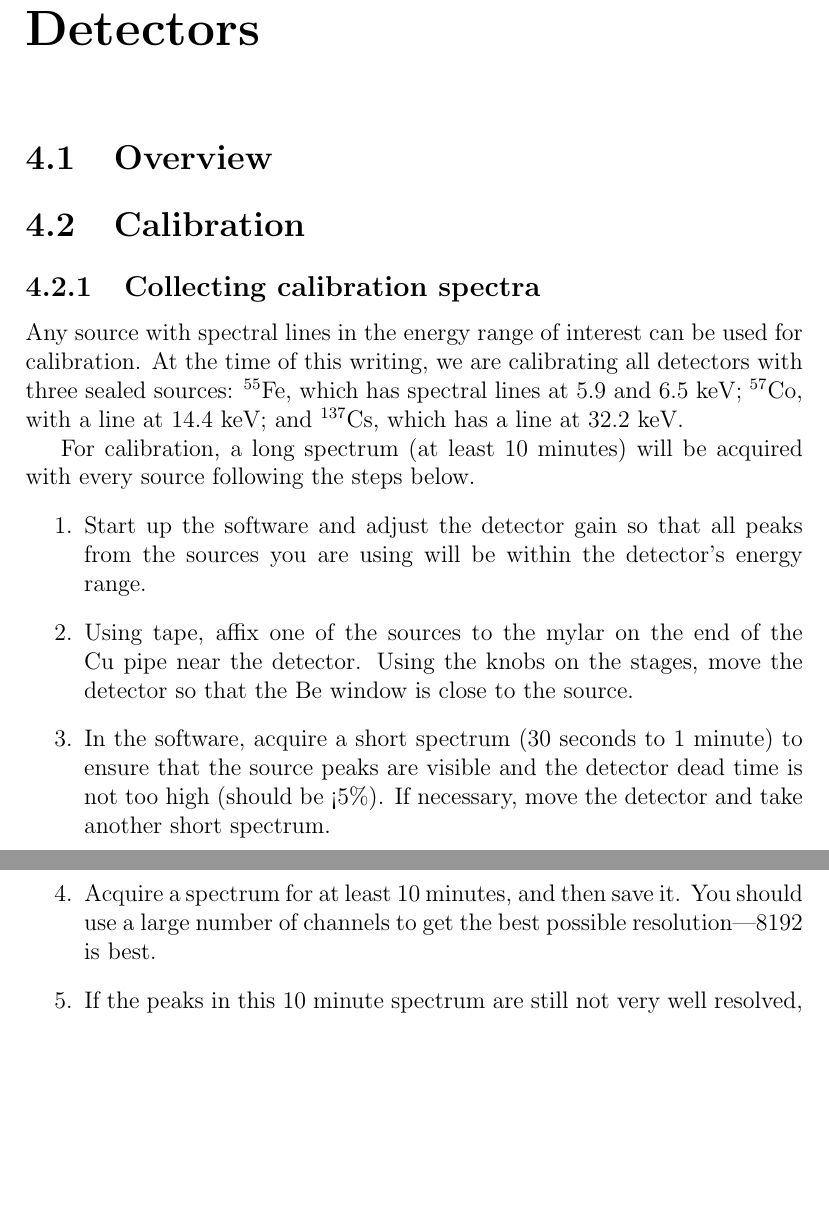
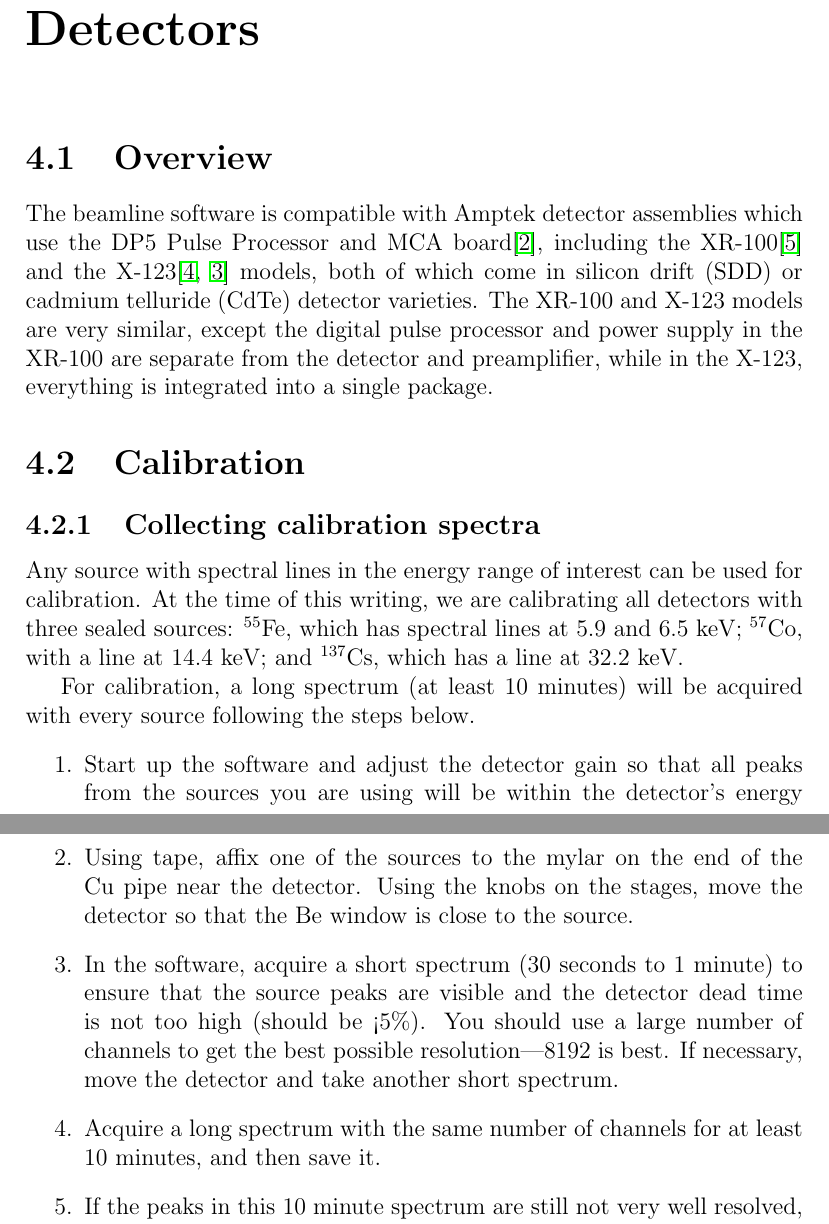
Before and after one commit to dreames21/blcontrol, a LaTeX thesis (docs/beamline_manual/Beamline_Manual.tex, which reads docs/beamline_manual/det.tex): two parts of pages 24 and 25 of 39 before the commit and two parts of pages 24 and 25 of 40 after it, joined at a grey line, cut so that both start at the same text, the shorter picture padded with empty space. Compiled offline with pdfLaTeX.

Commit message:
docs: added more info on detectors and amptek docs

```diff
--- a/docs/beamline_manual/det.tex
+++ b/docs/beamline_manual/det.tex
@@ -1,10 +1,25 @@
-\chapter{Detectors\label{chap:calib}}
+\chapter{Detectors\label{chap:det}}
 
 \section{Overview}
 
+The beamline software is compatible with Amptek detector assemblies which use
+the DP5 Pulse Processor and MCA board\cite{dp5_user_man}, including the
+XR-100\cite{xr-100-sdd-manual} and the
+X-123\cite{x-123-sdd-manual,x-123-cdte-manual} models, both of which come in
+silicon drift (SDD) or cadmium telluride (CdTe) detector varieties. The XR-100
+and X-123 models are very similar, except the digital pulse processor and power
+supply in the XR-100 are separate from the detector and preamplifier, while in
+the X-123, everything is integrated into a single package.
 
+% cdte vs sdd
 
-\section{Calibration}
+% cooler etc.
+
+% how to be careful with the detectors
+
+% user manuals for each
+
+\section{Calibration\label{sec:calib}}
 
 \subsection{Collecting calibration spectra}
 
@@ -24,13 +39,13 @@ acquired with every source following the steps below.
   mylar on the end of the Cu pipe near the detector. Using the knobs
   on the stages, move the detector so that the Be window is close to
   the source.
-\item In the software, acquire a short spectrum (30 seconds to 1
-  minute) to ensure that the source peaks are visible and the detector
-  dead time is not too high (should be <5\%). If necessary, move the
-  detector and take another short spectrum.
-\item \label{itm:acquire} Acquire a spectrum for at least 10 minutes,
-  and then save it. You should use a large number of channels to get
-  the best possible resolution---8192 is best.
+\item In the software, acquire a short spectrum (30 seconds to 1 minute) to
+  ensure that the source peaks are visible and the detector dead time is not too
+  high (should be <5\%). You should use a large number of channels to get the
+  best possible resolution---8192 is best. If necessary, move the detector and
+  take another short spectrum.
+\item \label{itm:acquire} Acquire a long spectrum with the same number of
+  channels for at least 10 minutes, and then save it.
 \item \label{itm:reacquire} If the peaks in this 10 minute spectrum
   are still not very well resolved, take another spectrum for 10
   minutes or more. All spectra from a given sample can be added
```
Also changed, not shown: docs/beamline_manual/blmanual.bib (+18 -0 lines), docs/beamline_manual/software.tex (+1 -1 lines), docs/beamline_manual/Beamline_Manual.pdf, docs/detector_docs/X-123 Si-PIN User Manual Rev A0.pdf (deleted), docs/detector_docs/XR-100 FAST SDD 25mm2 User Manual B1.pdf (added), docs/detector_docs/XRS-FP Software Guide v460.pdf (deleted), 1 other file.
